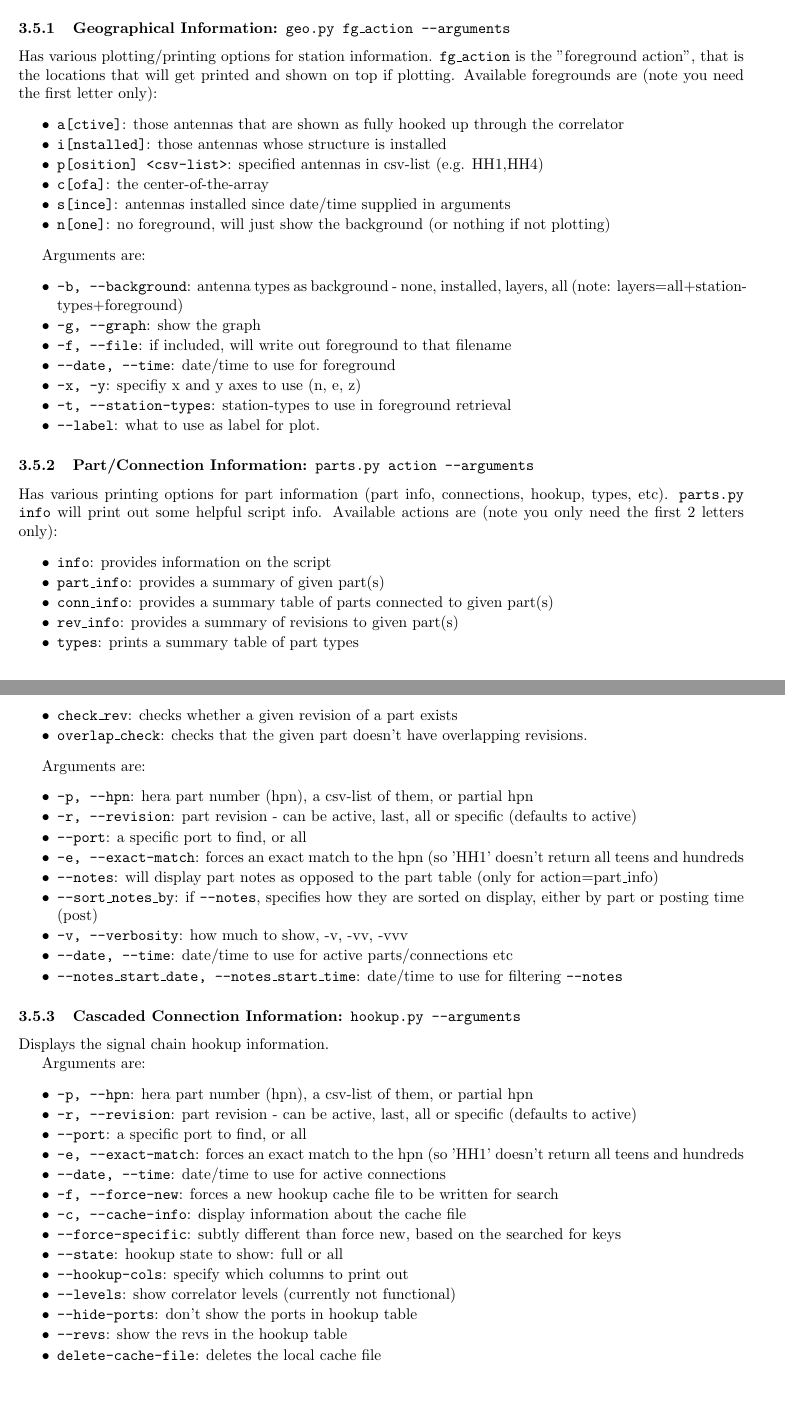
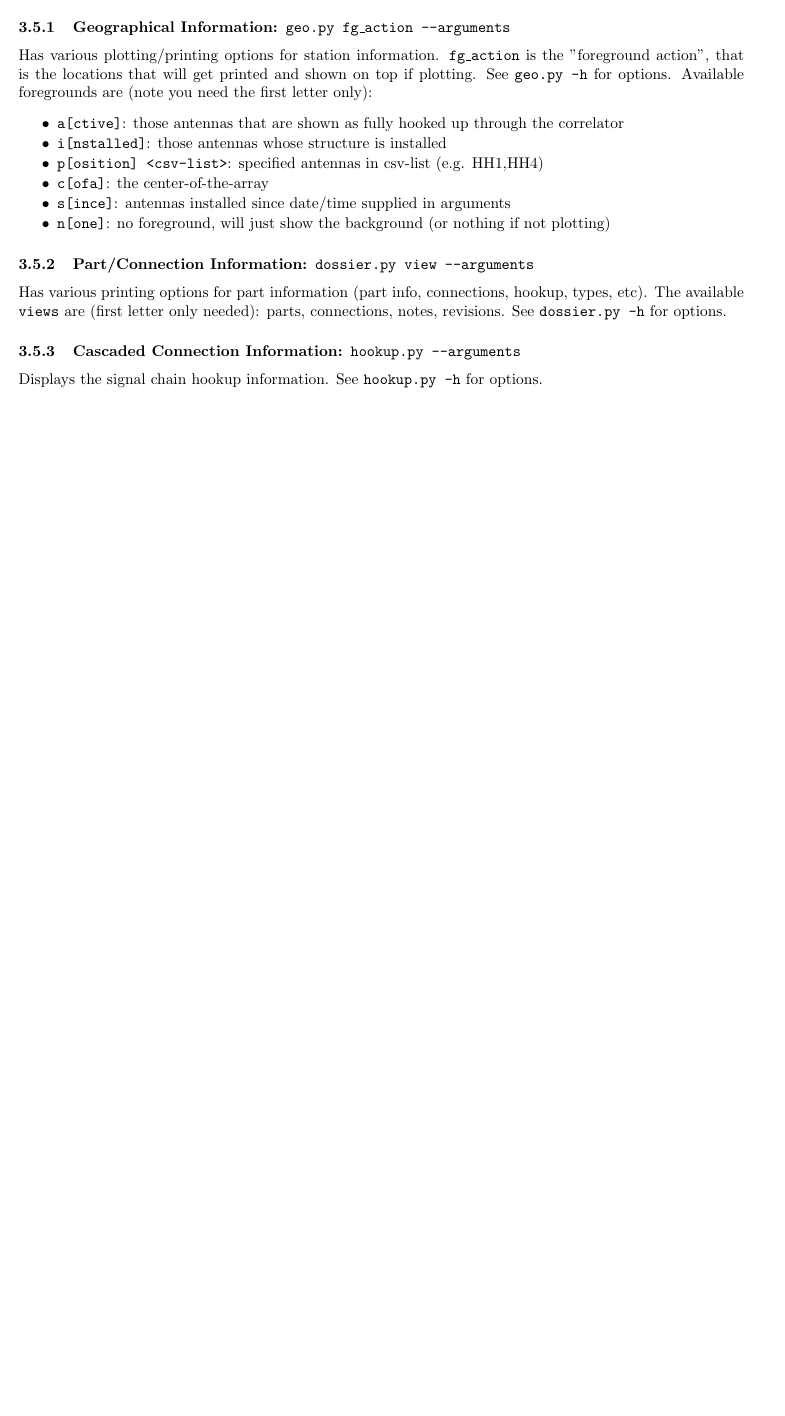
Before and after one commit to HERA-Team/hera_mc, a LaTeX document (Docs/mc_definition.tex): two parts of pages 5 and 6 of 20 before the commit and part of page 4 of 18 after it, the two joined at a grey line, cut so that both start at the same text, the shorter picture padded with empty space. Compiled offline with pdfLaTeX.

```diff
--- a/Docs/mc_definition.tex
+++ b/Docs/mc_definition.tex
@@ -174,6 +169,7 @@
 \subsubsection{Geographical Information:  {\tt geo.py fg\_action --arguments}}
 
 Has various plotting/printing options for station information.  {{\tt fg\_action} is the "foreground action", that is the locations that will get printed and shown on top if plotting.
+See {\tt geo.py -h} for options.
 Available foregrounds are (note you need the first letter only):
 \begin{itemize}\setlength\itemsep{-.3em}
 \item {\tt a[ctive]}:  those antennas that are shown as fully hooked up through the correlator
@@ -184,62 +180,14 @@
 \item {\tt n[one]}:  no foreground, will just show the background (or nothing if not plotting)
 \end{itemize}
 
-Arguments are:
-\begin{itemize}\setlength\itemsep{-.3em}
-\item {\tt -b, --background}:  antenna types as background - none, installed, layers, all (note:  layers=all+station-types+foreground)
-\item {\tt -g, --graph}:  show the graph
-\item {\tt -f, --file}: if included, will write out foreground to that filename
-\item {\tt --date, --time}:  date/time to use for foreground
-\item {\tt -x, -y}:  specifiy x and y axes to use (n, e, z)
-\item {\tt -t, --station-types}:  station-types to use in foreground retrieval
-\item {\tt --label}:  what to use as label for plot.
-\end{itemize}
 
-\subsubsection{Part/Connection Information: {\tt parts.py action --arguments}}
-Has various printing options for part information (part info, connections, hookup, types, etc). {\tt parts.py info} will print out some helpful script info. Available actions are (note you only need the first 2 letters only):
-\begin{itemize}\setlength\itemsep{-.3em}
-\item {\tt info}:   provides information on the script
-\item {\tt part\_info}:   provides a summary of given part(s)
-\item {\tt conn\_info}:   provides a summary table of parts connected to given part(s)
-\item {\tt rev\_info}:  provides a summary of revisions to given part(s)
-\item {\tt types}:  prints a summary table of part types
-\item {\tt check\_rev}:  checks whether a given revision of a part exists
-\item {\tt overlap\_check}:  checks that the given part doesn't have overlapping revisions.
-\end{itemize}
-
-Arguments are:
-\begin{itemize}\setlength\itemsep{-.3em}
-\item {\tt -p, --hpn}:  hera part number (hpn), a csv-list of them, or partial hpn
-\item {\tt -r, --revision}: part revision - can be active, last, all or specific (defaults to active)
-\item {\tt --port}: a specific port to find, or all
-\item {\tt -e, --exact-match}: forces an exact match to the hpn (so 'HH1' doesn't return all teens and hundreds
-\item {\tt --notes}: will display part notes as opposed to the part table (only for action=part\_info)
-\item {\tt --sort\_notes\_by}:  if {\tt --notes}, specifies how they are sorted on display, either by part or posting time (post)
-\item {\tt -v, --verbosity}:  how much to show, -v, -vv, -vvv
-\item {\tt --date, --time}:  date/time to use for active parts/connections etc
-\item {\tt --notes\_start\_date, --notes\_start\_time}:  date/time to use for filtering {\tt --notes}
-\end{itemize}
+\subsubsection{Part/Connection Information: {\tt dossier.py view --arguments}}
+Has various printing options for part information (part info, connections, hookup, types, etc).
+The available {\tt views} are (first letter only needed):  parts, connections, notes, revisions.
+See {\tt dossier.py -h} for options.
 
 \subsubsection{Cascaded Connection Information:  {\tt hookup.py --arguments}}
-Displays the signal chain hookup information.
-
-Arguments are:
-\begin{itemize}\setlength\itemsep{-.3em}
-\item {\tt -p, --hpn}:  hera part number (hpn), a csv-list of them, or partial hpn
-\item {\tt -r, --revision}: part revision - can be active, last, all or specific (defaults to active)
-\item {\tt --port}: a specific port to find, or all
-\item {\tt -e, --exact-match}: forces an exact match to the hpn (so 'HH1' doesn't return all teens and hundreds
-\item {\tt --date, --time}:  date/time to use for active connections
-\item {\tt -f, --force-new}:  forces a new hookup cache file to be written for search
-\item {\tt -c, --cache-info}:  display information about the cache file
-\item {\tt --force-specific}:  subtly different than force new, based on the searched for keys
-\item {\tt --state}:  hookup state to show:  full or all
-\item {\tt --hookup-cols}:  specify which columns to print out
-\item {\tt --levels}:  show correlator levels (currently not functional)
-\item {\tt --hide-ports}:  don't show the ports in hookup table
-\item {\tt --revs}:  show the revs in the hookup table
-\item {\tt delete-cache-file}:  deletes the local cache file
-\end{itemize}
+Displays the signal chain hookup information.  See {\tt hookup.py -h} for options.
 
 % --------------------------- Table Definitions ------------------------------------------------------
 \newpage
```
Also changed, not shown: Docs/hookup.pdf, Docs/mc_definition.pdf, Docs/mc_definition.tex (13 more changed lines), 1 other file.
